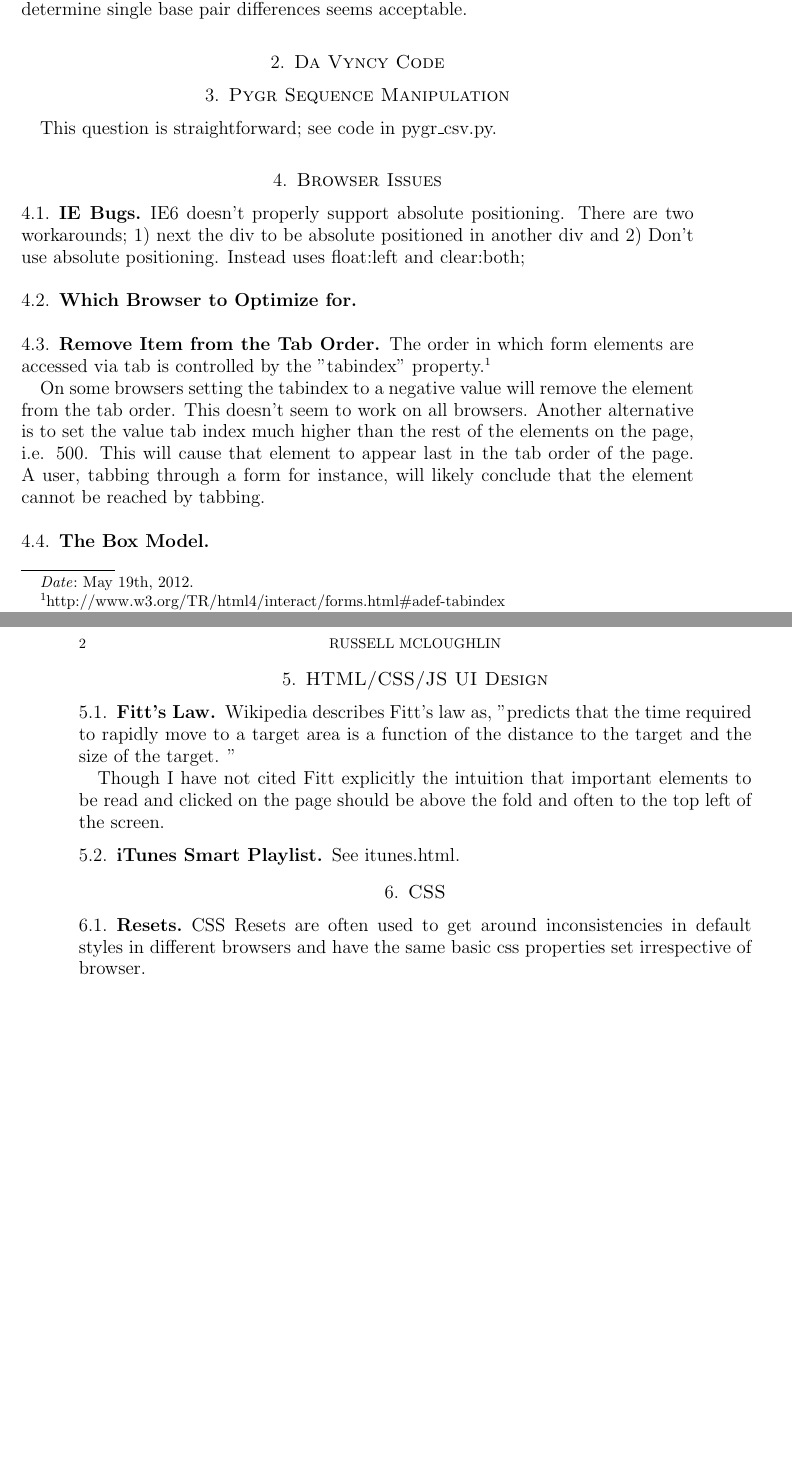
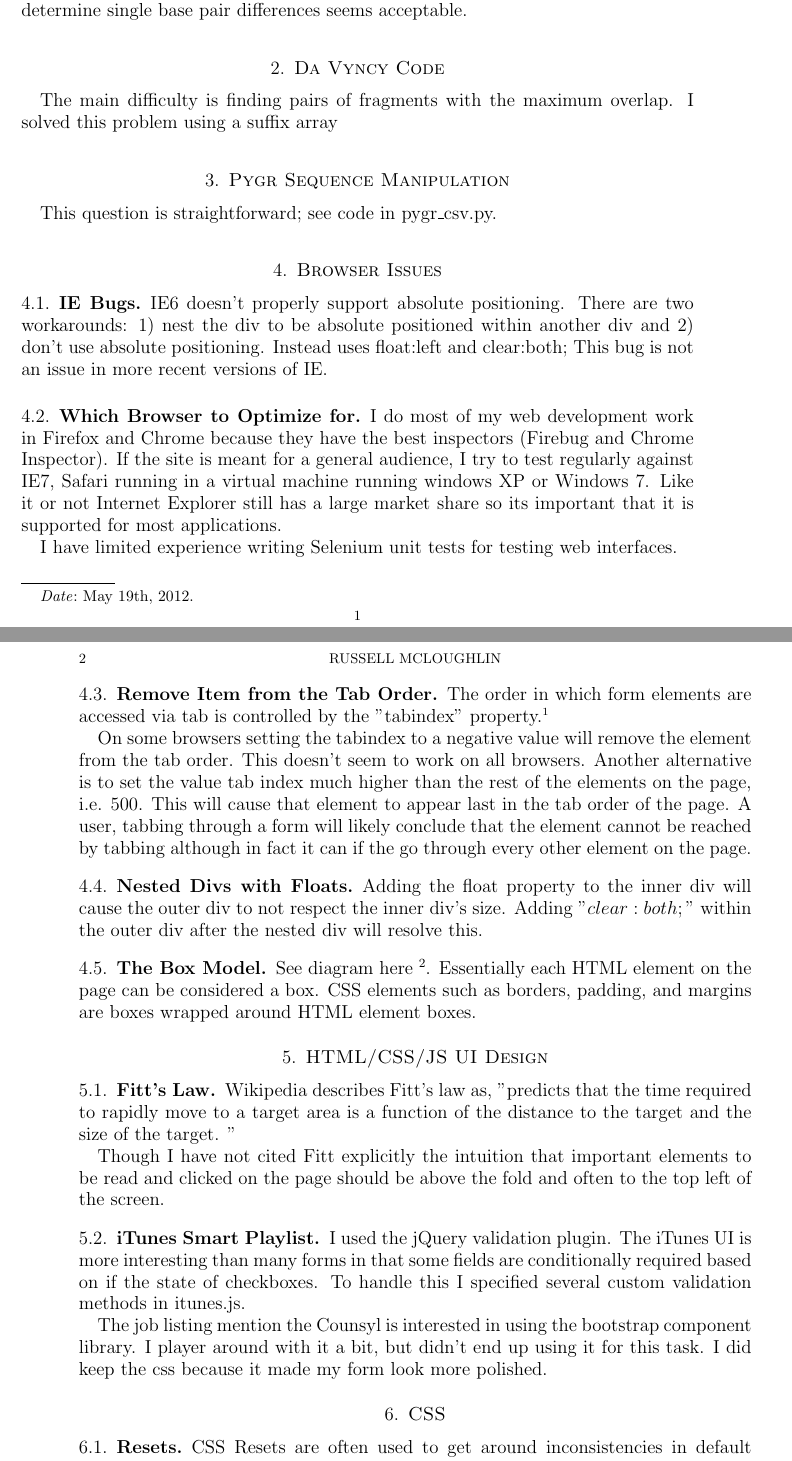
Before and after one commit to rmcl/counsyl_screen, a LaTeX paper (answers.tex): two parts of pages 1 and 2 of 2 before the commit and two parts of pages 1 and 2 of 3 after it, joined at a grey line, cut so that both start at the same text, the shorter picture padded with empty space. Compiled offline with pdfLaTeX.

Commit message:
current state of answers.

```diff
--- a/answers.tex
+++ b/answers.tex
@@ -22,7 +22,7 @@ There are 22 amino acids which can be represented by three character codes. Beca
 
 \section{Da Vyncy Code}
 
-
+The main difficulty is finding pairs of fragments with the maximum overlap. I solved this problem using a suffix array
 
 \section{Pygr Sequence Manipulation}
 
@@ -33,17 +33,28 @@ This question is straightforward; see code in pygr\_csv.py.
 \subsection{IE Bugs}
 
 
-IE6 doesn't properly support absolute positioning. There are two workarounds; 1) next the div to be absolute positioned in another div and 2) Don't use absolute positioning. Instead uses float:left and clear:both;
+IE6 doesn't properly support absolute positioning. There are two workarounds: 1) nest the div to be absolute positioned within another div and 2) don't use absolute positioning. Instead uses float:left and clear:both;  This bug is not an issue in more recent versions of IE.
 
 \subsection{Which Browser to Optimize for}
+
+I do most of my web development work in Firefox and Chrome because they have the best inspectors (Firebug and Chrome Inspector). If the site is meant for a general audience, I try to test regularly against IE7, Safari running in a virtual machine running windows XP or Windows 7. Like it or not Internet Explorer still has a large market share so its important that it is supported for most applications.
+
+I have limited experience writing Selenium unit tests for testing web interfaces.
 
 \subsection{Remove Item from the Tab Order}
 
 The order in which form elements are accessed via tab is controlled by the "tabindex" property.\footnote[1]{http://www.w3.org/TR/html4/interact/forms.html\#adef-tabindex}
 
-On some browsers setting the tabindex to a negative value will remove the element from the tab order. This doesn't seem to work on all browsers. Another alternative is to set the value tab index much higher than the rest of the elements on the page, i.e. 500. This will cause that element to appear last in the tab order of the page. A user, tabbing through a form for instance, will likely conclude that the element cannot be reached by tabbing.
+On some browsers setting the tabindex to a negative value will remove the element from the tab order. This doesn't seem to work on all browsers. Another alternative is to set the value tab index much higher than the rest of the elements on the page, i.e. 500. This will cause that element to appear last in the tab order of the page. A user, tabbing through a form will likely conclude that the element cannot be reached by tabbing although in fact it can if the go through every other element on the page.
+
+\subsection{Nested Divs with Floats}
+
+Adding the float property to the inner div will cause the outer div to not respect the inner div's size. Adding $"clear:both;"$ within the outer div after the nested div will resolve this.
+
 
 \subsection{The Box Model}
+
+See diagram here \footnote[2]{http://www.w3schools.com/css/css_boxmodel.asp}. Essentially each HTML element on the page can be considered a box. CSS elements such as borders, padding, and margins are boxes wrapped around HTML element boxes.
 
 
 
@@ -57,19 +68,18 @@ Though I have not cited Fitt explicitly the intuition that important elements to
 
 \subsection{iTunes Smart Playlist}
 
-See itunes.html.
+I used the jQuery validation plugin. The iTunes UI is more interesting than many forms in that some fields are conditionally required based on if the state of checkboxes. To handle this I specified several custom validation methods in itunes.js.
 
-
-
+The job listing mention the Counsyl is interested in using the bootstrap component library. I player around with it a bit, but didn't end up using it for this task. I did keep the css because it made my form look more polished.
 
 \section{CSS}
 
 \subsection{Resets}
 
-CSS Resets are often used to get around inconsistencies in default styles in different browsers and have the same basic css properties set irrespective of browser.
+CSS Resets are often used to get around inconsistencies in default styles in different browsers and give the developer a common starting point in all browsers by setting many common CSS properties.
 
 \subsection{ID vs Class}
- CSS id are meant to reference a single unique element of the DOM whereas a CSS class can be specified on multiple elements. Thus if you want to use the same style on multiple elements a class selector would be appropriate.
+CSS id are meant to reference a single unique element of the DOM whereas a class can be specified on multiple elements. Thus if you want to use the same style on multiple elements a class selector would be appropriate.
 
 \subsection{Print Style}
 Assuming you include print.css with something like:
```
